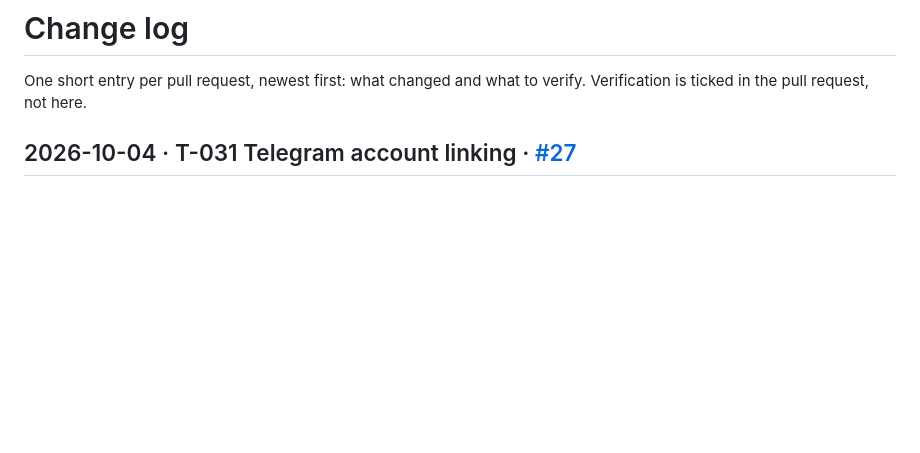
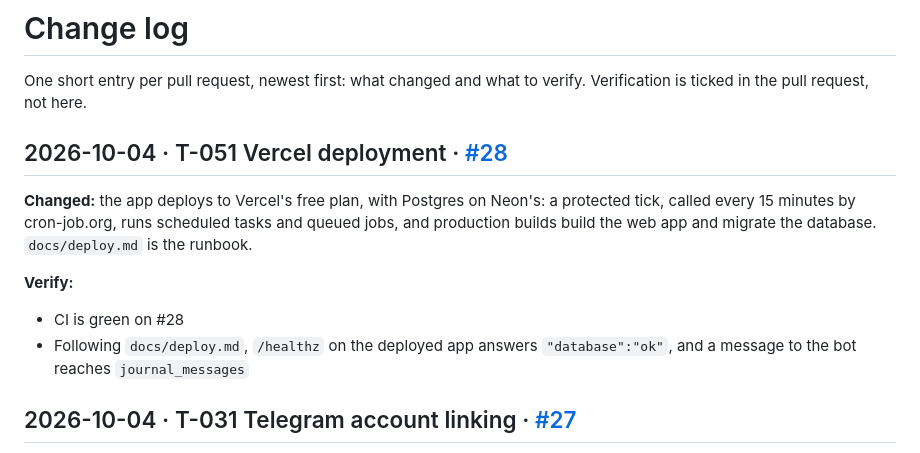
Before and after one commit to matchastack/work-journal, a Markdown page: change-log.md, the part around the change. GitHub-like rendering; blank space fills up the shorter version.

```diff
--- a/change-log.md
+++ b/change-log.md
@@ -1,6 +1,13 @@
 # Change log
 
 One short entry per pull request, newest first: what changed and what to verify. Verification is ticked in the pull request, not here.
+
+## 2026-10-04 · T-051 Vercel deployment · [#28](https://github.com/matchastack/work-journal/pull/28)
+**Changed:** the app deploys to Vercel's free plan, with Postgres on Neon's: a protected tick, called every 15 minutes by cron-job.org, runs scheduled tasks and queued jobs, and production builds build the web app and migrate the database. `docs/deploy.md` is the runbook.
+
+**Verify:**
+- CI is green on #28
+- Following `docs/deploy.md`, `/healthz` on the deployed app answers `"database":"ok"`, and a message to the bot reaches `journal_messages`
 
 ## 2026-10-04 · T-031 Telegram account linking · [#27](https://github.com/matchastack/work-journal/pull/27)
 **Changed:** a one-time link to the bot (15 minutes) links the Telegram chat it's opened in to your journal; linking a new chat moves the link. The web app's API can make the link and show the link status, and `wj telegram link` prints one.
```
Also changed, not shown: tasks.md (+9 -7 lines).
